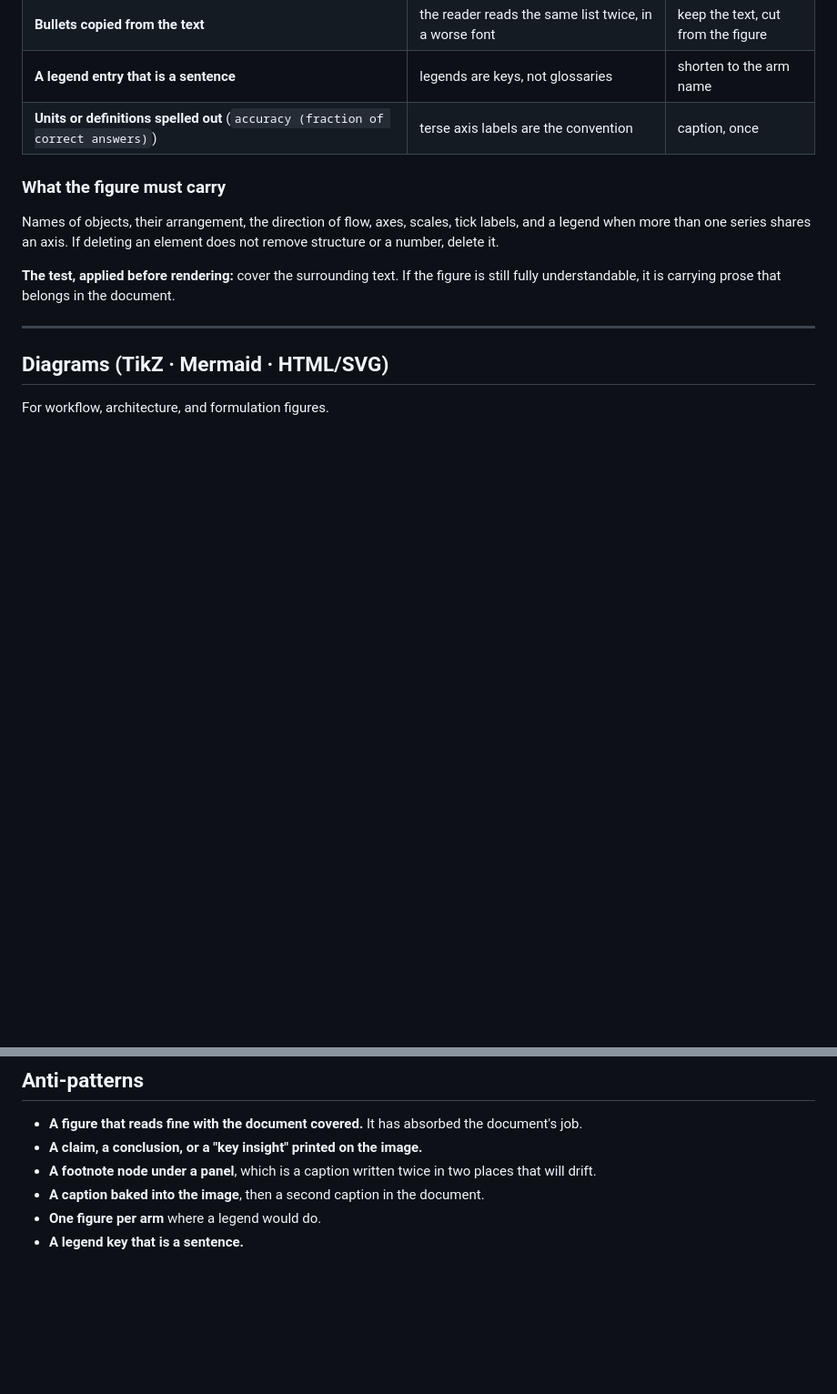
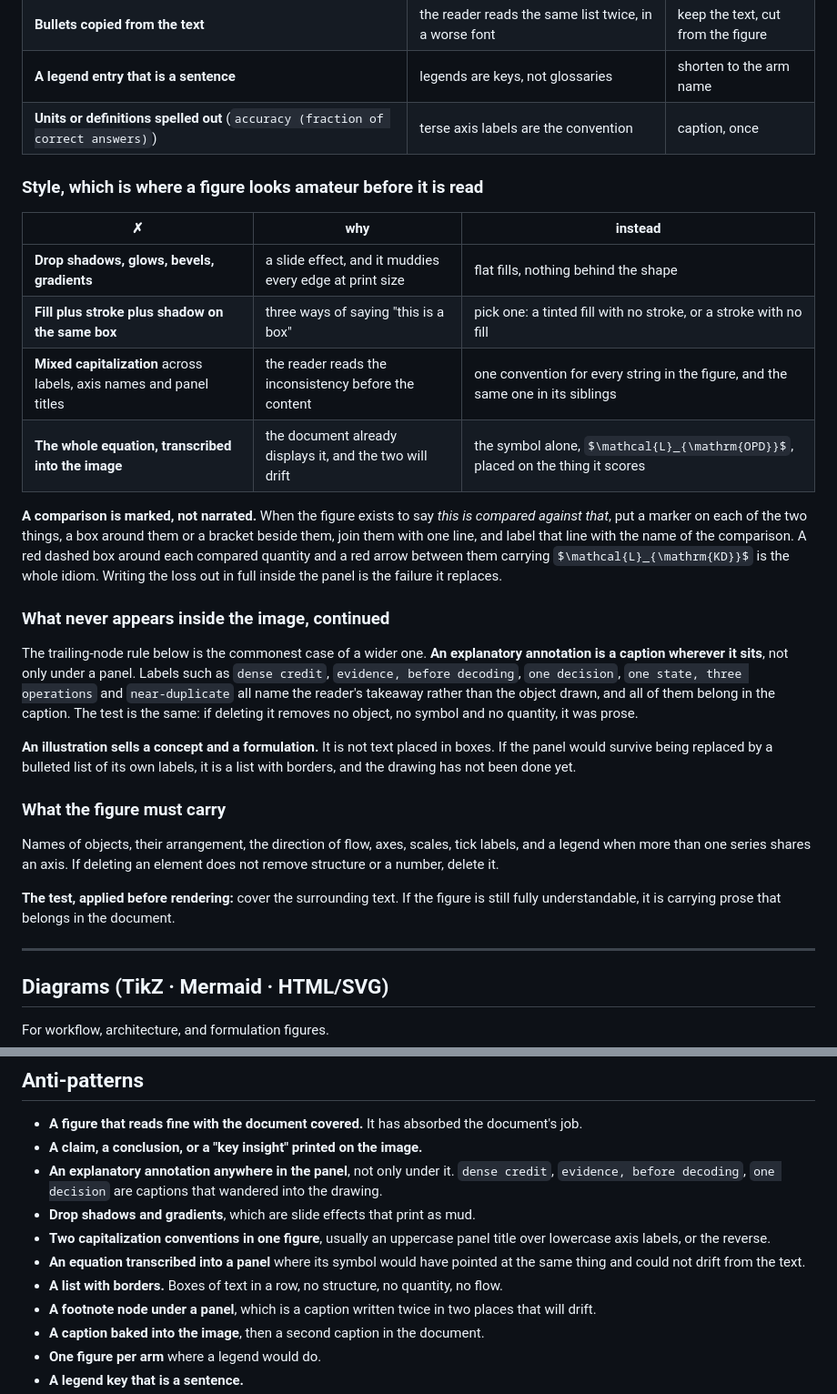
Before and after one commit to Robert-xiaoqiang/dotclaude, a Markdown page: skills/docs-figure/SKILL.md, 2 parts joined by grey strips. Shown at 91% size. Rendered like a GitHub page; blank space fills up the shorter version.

Commit message:
docs-figure: the style failures that make a figure look amateur
A figure loses the reader before it is read, and the causes are
mechanical. Drop shadows, glows and gradients are slide effects that
print as mud. Fill plus stroke plus shadow is three ways of saying the
same thing, so pick one. Two capitalization conventions in one figure
read as carelessness whatever the content is.

Two content rules follow from cases seen this week. An explanatory
annotation is a caption wherever it sits, not only under a panel, so
"dense credit", "evidence, before decoding" and "one decision" belong in
the caption and nowhere else. And a comparison is marked rather than
narrated: box each compared quantity, join them with one line, label the
line with the symbol of the loss, and leave the equation to the text
where it cannot drift.

Closes with the test the whole family reduces to. An illustration sells a
concept and a formulation. If the panel would survive being replaced by a
bulleted list of its own labels, it is a list with borders.

```diff
--- a/skills/docs-figure/SKILL.md
+++ b/skills/docs-figure/SKILL.md
@@ -47,6 +47,33 @@ figure trying to be readable on its own, which is a requirement nobody imposed.
 | **Bullets copied from the text** | the reader reads the same list twice, in a worse font | keep the text, cut from the figure |
 | **A legend entry that is a sentence** | legends are keys, not glossaries | shorten to the arm name |
 | **Units or definitions spelled out** (`accuracy (fraction of correct answers)`) | terse axis labels are the convention | caption, once |
+
+### Style, which is where a figure looks amateur before it is read
+
+| ✗ | why | instead |
+|---|---|---|
+| **Drop shadows, glows, bevels, gradients** | a slide effect, and it muddies every edge at print size | flat fills, nothing behind the shape |
+| **Fill plus stroke plus shadow on the same box** | three ways of saying "this is a box" | pick one: a tinted fill with no stroke, or a stroke with no fill |
+| **Mixed capitalization** across labels, axis names and panel titles | the reader reads the inconsistency before the content | one convention for every string in the figure, and the same one in its siblings |
+| **The whole equation, transcribed into the image** | the document already displays it, and the two will drift | the symbol alone, `$\mathcal{L}_{\mathrm{OPD}}$`, placed on the thing it scores |
+
+**A comparison is marked, not narrated.** When the figure exists to say *this is compared against
+that*, put a marker on each of the two things, a box around them or a bracket beside them, join them
+with one line, and label that line with the name of the comparison. A red dashed box around each
+compared quantity and a red arrow between them carrying `$\mathcal{L}_{\mathrm{KD}}$` is the whole
+idiom. Writing the loss out in full inside the panel is the failure it replaces.
+
+### What never appears inside the image, continued
+
+The trailing-node rule below is the commonest case of a wider one. **An explanatory annotation is a
+caption wherever it sits**, not only under a panel. Labels such as `dense credit`, `evidence, before
+decoding`, `one decision`, `one state, three operations` and `near-duplicate` all name the reader's
+takeaway rather than the object drawn, and all of them belong in the caption. The test is the same:
+if deleting it removes no object, no symbol and no quantity, it was prose.
+
+**An illustration sells a concept and a formulation.** It is not text placed in boxes. If the panel
+would survive being replaced by a bulleted list of its own labels, it is a list with borders, and the
+drawing has not been done yet.
 
 ### What the figure must carry
 
@@ -267,6 +294,14 @@ A figure is regenerated whenever a run updates, so the generator is an artifact,
 
 - **A figure that reads fine with the document covered.** It has absorbed the document's job.
 - **A claim, a conclusion, or a "key insight" printed on the image.**
+- **An explanatory annotation anywhere in the panel**, not only under it. `dense credit`,
+  `evidence, before decoding`, `one decision` are captions that wandered into the drawing.
+- **Drop shadows and gradients**, which are slide effects that print as mud.
+- **Two capitalization conventions in one figure**, usually an uppercase panel title over
+  lowercase axis labels, or the reverse.
+- **An equation transcribed into a panel** where its symbol would have pointed at the same
+  thing and could not drift from the text.
+- **A list with borders.** Boxes of text in a row, no structure, no quantity, no flow.
 - **A footnote node under a panel**, which is a caption written twice in two places that will drift.
 - **A caption baked into the image**, then a second caption in the document.
 - **One figure per arm** where a legend would do.
```
